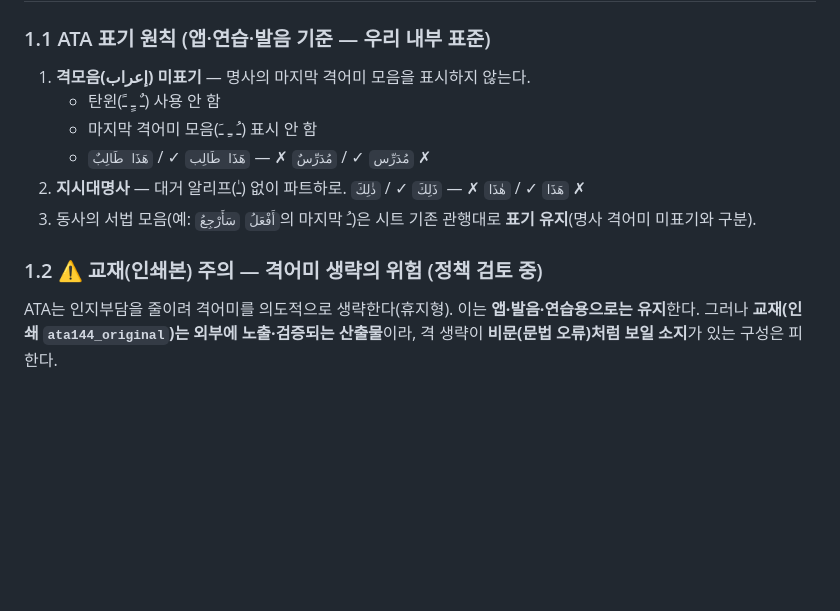
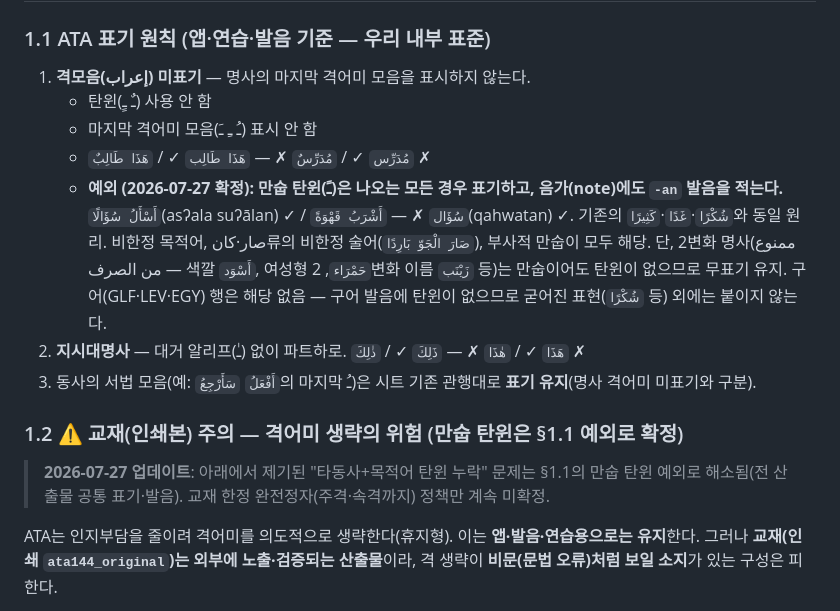
Before and after one commit to rasheedpark/allthatarabic, a Markdown page: product-ata144-content-rules.md, the part around the change. Drawn GitHub-style; blank space fills up the shorter version.

Commit message:
docs: 만숩 탄윈 표기 규칙 확정 — 격모음 미표기의 유일 예외로 ـً 전면 표기·발음
Co-Authored-By: Claude Fable 5 <noreply@anthropic.com>

```diff
--- a/product-ata144-content-rules.md
+++ b/product-ata144-content-rules.md
@@ -33,13 +33,20 @@
 ### 1.1 ATA 표기 원칙 (앱·연습·발음 기준 — 우리 내부 표준)
 
 1. **격모음(إعراب) 미표기** — 명사의 마지막 격어미 모음을 표시하지 않는다.
-   - 탄윈(ـٌ ـٍ ـً) 사용 안 함
+   - 탄윈(ـٌ ـٍ) 사용 안 함
    - 마지막 격어미 모음(ـُ ـِ ـَ) 표시 안 함
    - `مُدَرِّس` ✓ / `مُدَرِّسٌ` ✗ — `هَذَا طَالِب` ✓ / `هَذَا طَالِبٌ` ✗
+   - **예외 (2026-07-27 확정): 만숩 탄윈(ـً)은 나오는 모든 경우 표기하고, 음가(note)에도 `-an` 발음을 적는다.**
+     `أَسْأَلُ سُؤَالًا`(asʔala suʔālan) ✓ / `سُؤَال` ✗ — `أَشْرَبُ قَهْوَةً`(qahwatan) ✓. 기존의 `شُكْرًا`·`غَدًا`·`كَثِيرًا`와 동일 원리.
+     비한정 목적어, صار·كان류의 비한정 술어(`صَارَ الْجَوّ بَارِدًا`), 부사적 만숩이 모두 해당.
+     단, 2변화 명사(ممنوع من الصرف — 색깔 `أَسْوَد`, 여성형 `حَمْرَاء`, 2변화 이름 `زَيْنَب` 등)는 만숩이어도 탄윈이 없으므로 무표기 유지.
+     구어(GLF·LEV·EGY) 행은 해당 없음 — 구어 발음에 탄윈이 없으므로 굳어진 표현(`شُكْرًا` 등) 외에는 붙이지 않는다.
 2. **지시대명사** — 대거 알리프(ـٰ) 없이 파트하로. `هَذَا` ✓ / `هٰذَا` ✗ — `ذَلِكَ` ✓ / `ذٰلِكَ` ✗
 3. 동사의 서법 모음(예: `أَفْعَلُ` `سَأَرْجِعُ`의 마지막 ـُ)은 시트 기존 관행대로 **표기 유지**(명사 격어미 미표기와 구분).
 
-### 1.2 ⚠️ 교재(인쇄본) 주의 — 격어미 생략의 위험 (정책 검토 중)
+### 1.2 ⚠️ 교재(인쇄본) 주의 — 격어미 생략의 위험 (만숩 탄윈은 §1.1 예외로 확정)
+
+> **2026-07-27 업데이트**: 아래에서 제기된 "타동사+목적어 탄윈 누락" 문제는 §1.1의 만숩 탄윈 예외로 해소됨(전 산출물 공통 표기·발음). 교재 한정 완전정자(주격·속격까지) 정책만 계속 미확정.
 
 ATA는 인지부담을 줄이려 격어미를 의도적으로 생략한다(휴지형). 이는 **앱·발음·연습용으로는 유지**한다. 그러나 **교재(인쇄 `ata144_original`)는 외부에 노출·검증되는 산출물**이라, 격 생략이 **비문(문법 오류)처럼 보일 소지**가 있는 구성은 피한다.
 
```
Also changed, not shown: CLAUDE.md (+4 -1 lines).
